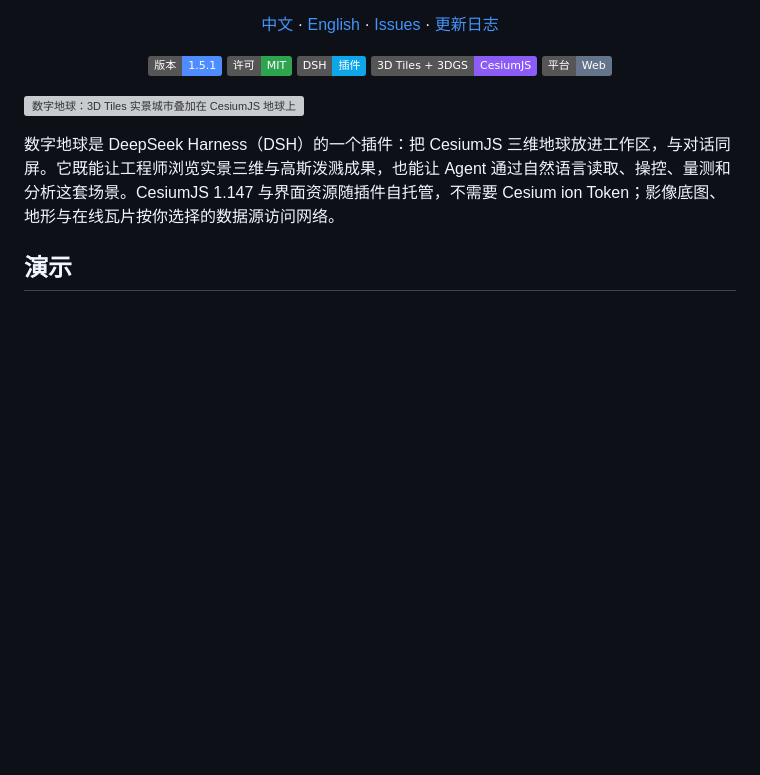
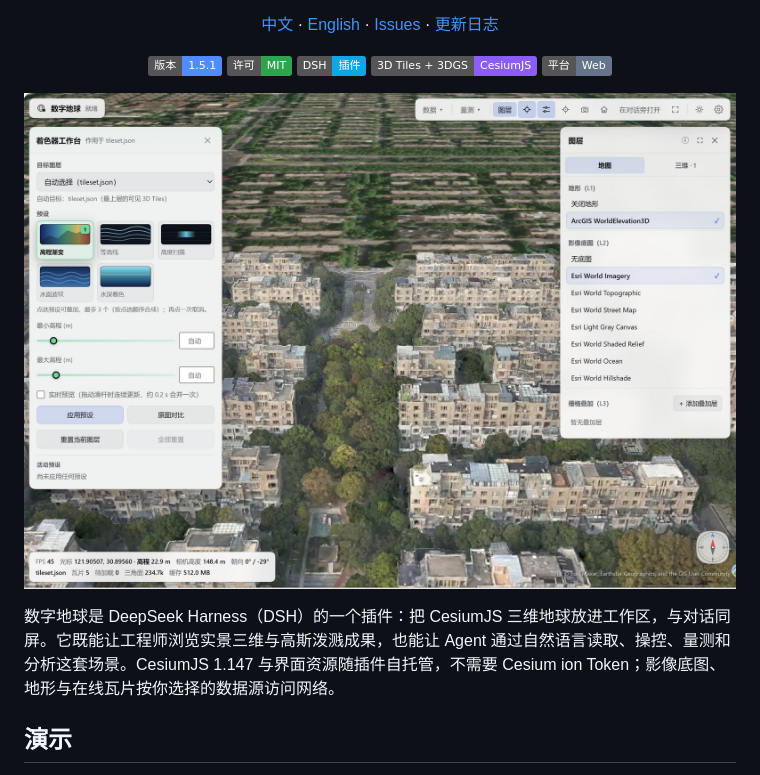
Before and after one commit to CVEO/dsh-digital-earth, a Markdown page: README.md, the part around the change. Rendered like a GitHub page; pictures changed too: assets/readme/panel-overview.jpg (added); badges without logos; blank space fills up the shorter version; grey boxes are pictures that could not be loaded.

```diff
--- a/README.md
+++ b/README.md
@@ -16,7 +16,7 @@
 
 </div>
 
-![数字地球：3D Tiles 实景城市叠加在 CesiumJS 地球上](https://github.com/CVEO/dsh-digital-earth/raw/main/preview.png)
+![数字地球面板：着色器工作台、两个 Tab 的图层与指南针](https://github.com/CVEO/dsh-digital-earth/raw/main/assets/readme/panel-overview.jpg)
 
 数字地球是 DeepSeek Harness（DSH）的一个插件：把 CesiumJS 三维地球放进工作区，与对话同屏。它既能让工程师浏览实景三维与高斯泼溅成果，也能让 Agent 通过自然语言读取、操控、量测和分析这套场景。CesiumJS 1.147 与界面资源随插件自托管，不需要 Cesium ion Token；影像底图、地形与在线瓦片按你选择的数据源访问网络。
 
```
Also changed, not shown: CONTRIBUTING.md (+0 -1 lines), README.en.md (+1 -1 lines), 3 other files.
